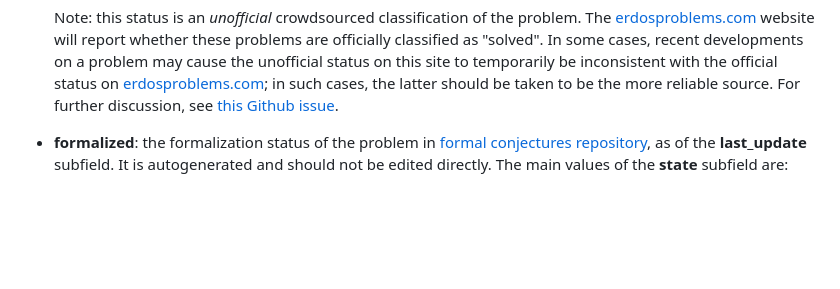
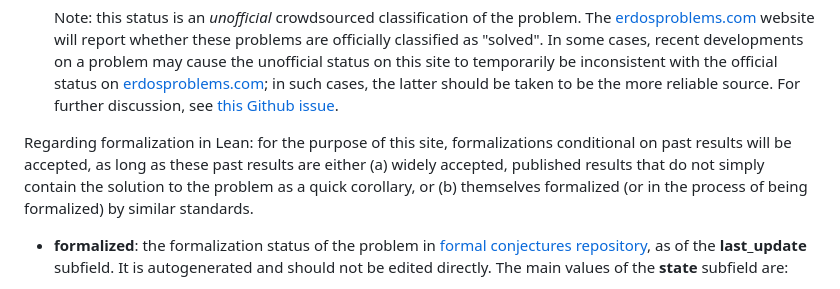
Before and after one commit to teorth/erdosproblems, a Markdown page: CONTRIBUTING.md, the part around the change. Drawn GitHub-style; blank space fills up the shorter version.

Commit message:
Clarify formalization criteria for Lean
Added clarification on formalization acceptance criteria in Lean.

```diff
--- a/CONTRIBUTING.md
+++ b/CONTRIBUTING.md
@@ -48,6 +48,8 @@ If you find an interesting sequence connected to an Erdős problem, but find it
   - "independent": the problem is independent of the usual axioms of set theory (ZFC).
 
   Note: this status is an *unofficial* crowdsourced classification of the problem.  The [erdosproblems.com](https://www.erdosproblems.com) website will report whether these problems are officially classified as "solved".  In some cases, recent developments on a problem may cause the unofficial status on this site to temporarily be inconsistent with the official status on [erdosproblems.com](https://www.erdosproblems.com); in such cases, the latter should be taken to be the more reliable source.  For further discussion, see [this Github issue](https://github.com/teorth/erdosproblems/issues/26).
+
+Regarding formalization in Lean: for the purpose of this site, formalizations conditional on past results will be accepted, as long as these past results are either (a) widely accepted, published results that do not simply contain the solution to the problem as a quick corollary, or (b) themselves formalized (or in the process of being formalized) by similar standards.
 - **formalized**: the formalization status of the problem in [formal conjectures repository](https://github.com/google-deepmind/formal-conjectures), as of the **last_update** subfield.  It is autogenerated and should not be edited directly. The main values of the **state** subfield are:
   - "yes": the problem has been formalized in the formal conjectures repository.
   - "no": if no formalization exists in that repository.
```
